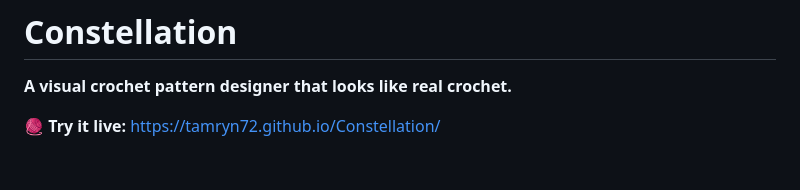
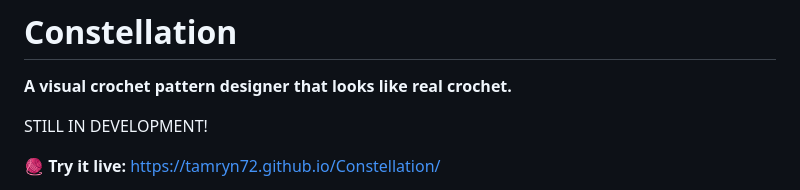
Before and after one commit to tamryn72/Constellation, a Markdown page: README.md, the part around the change. Drawn GitHub-style; blank space fills up the shorter version.

```diff
--- a/README.md
+++ b/README.md
@@ -1,6 +1,8 @@
 # Constellation
 
 **A visual crochet pattern designer that looks like real crochet.**
+
+STILL IN DEVELOPMENT!
 
 🧶 **Try it live:** https://tamryn72.github.io/Constellation/
 
```
